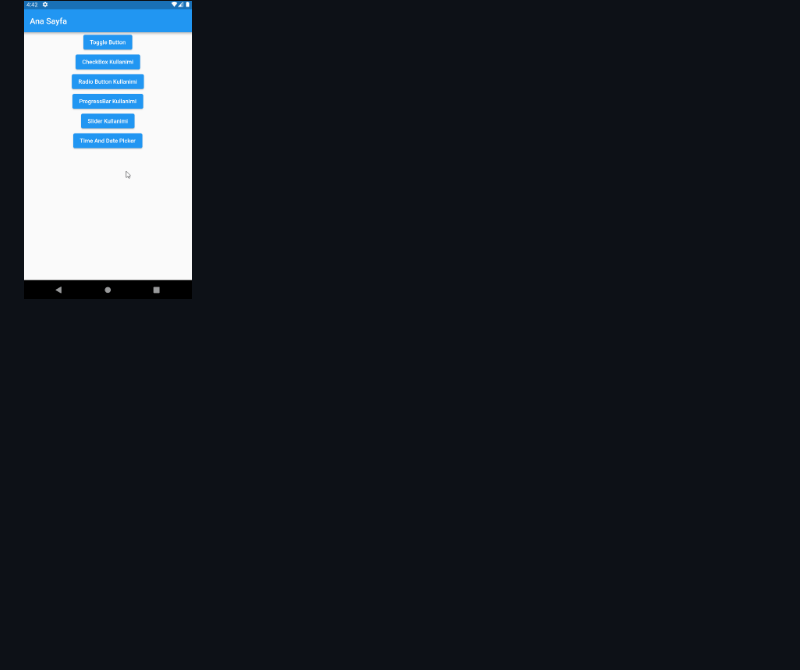
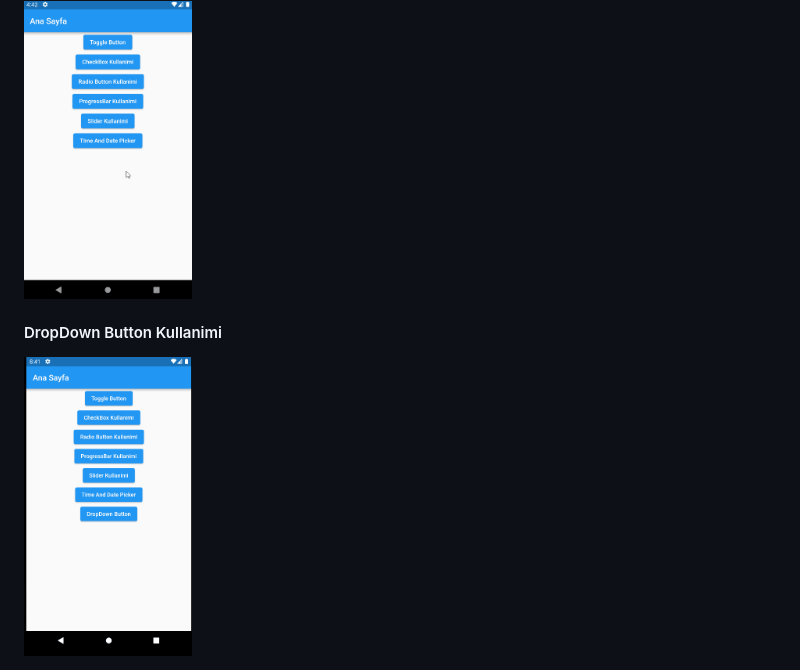
Before and after one commit to tahaturan/flutter_basis_widget_2, a Markdown page: README.md, the part around the change. Rendered like a GitHub page; pictures changed too: assets/images/dropdown_button.gif (added); blank space fills up the shorter version.

Commit message:
Dropdown Button Kullanimi

```diff
--- a/README.md
+++ b/README.md
@@ -14,3 +14,6 @@
 
 #### Time And Date Picker Kullanimi
 <img src="assets/images/time_and_date_picker.gif" height="300">
+
+#### DropDown Button Kullanimi
+<img src="assets/images/dropdown_button.gif" height="300">
```
Also changed, not shown: 2 other files.
